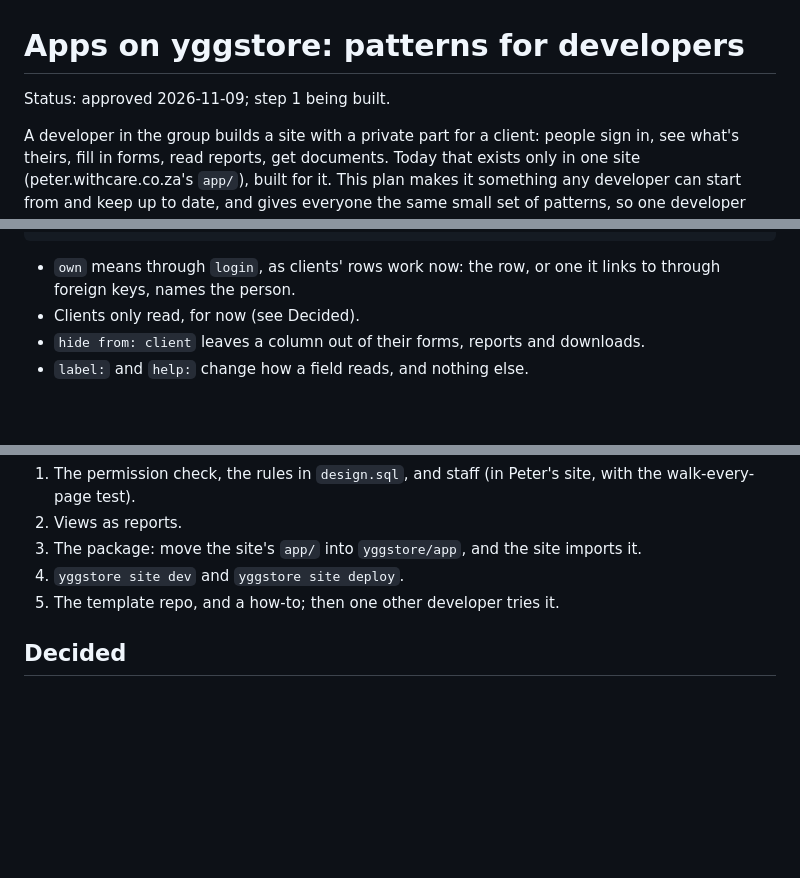
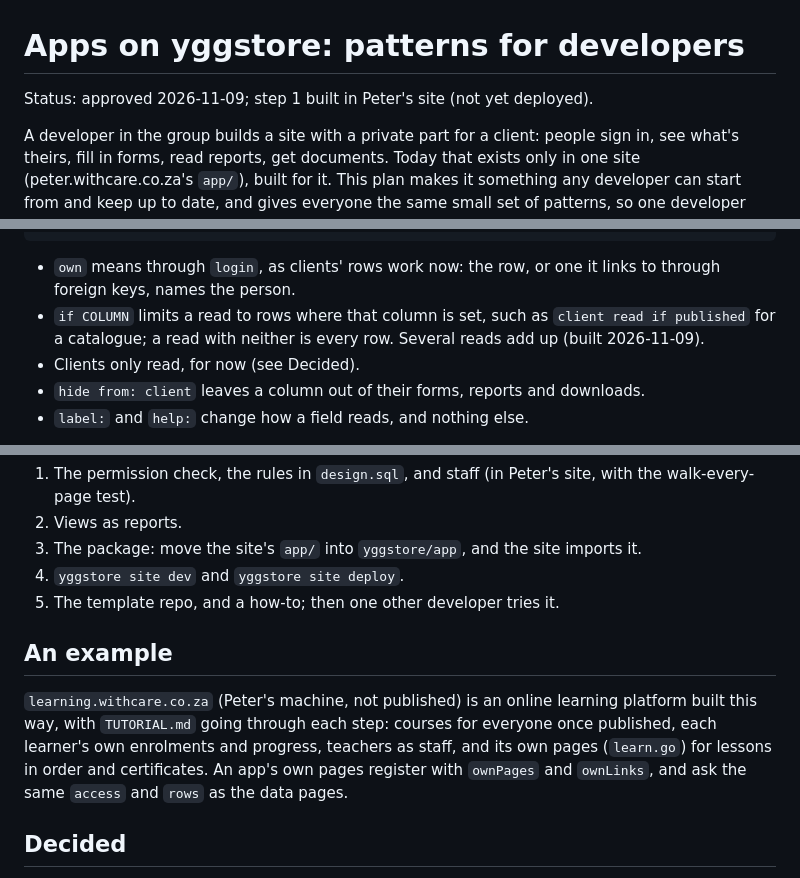
Before and after one commit to peterretief/yggstore, a Markdown page: docs/app-patterns.md, 3 parts joined by grey strips. Rendered like a GitHub page; blank space fills up the shorter version.

Commit message:
Apps on yggstore: read-if rules, own pages, and the learning example
Co-Authored-By: Claude Opus 5.5 <noreply@anthropic.com>

```diff
--- a/docs/app-patterns.md
+++ b/docs/app-patterns.md
@@ -1,6 +1,6 @@
 # Apps on yggstore: patterns for developers
 
-Status: approved 2026-11-09; step 1 being built.
+Status: approved 2026-11-09; step 1 built in Peter's site (not yet deployed).
 
 A developer in the group builds a site with a private part for a client: people
 sign in, see what's theirs, fill in forms, read reports, get documents. Today
@@ -58,6 +58,9 @@ CREATE TABLE projects (
 
 - `own` means through `login`, as clients' rows work now: the row, or one it
   links to through foreign keys, names the person.
+- `if COLUMN` limits a read to rows where that column is set, such as
+  `client read if published` for a catalogue; a read with neither is every
+  row. Several reads add up (built 2026-11-09).
 - Clients only read, for now (see Decided).
 - `hide from: client` leaves a column out of their forms, reports and downloads.
 - `label:` and `help:` change how a field reads, and nothing else.
@@ -127,6 +130,15 @@ Peter's YGGSITES folder.
 4. `yggstore site dev` and `yggstore site deploy`.
 5. The template repo, and a how-to; then one other developer tries it.
 
+## An example
+
+`learning.withcare.co.za` (Peter's machine, not published) is an online
+learning platform built this way, with `TUTORIAL.md` going through each step:
+courses for everyone once published, each learner's own enrolments and
+progress, teachers as staff, and its own pages (`learn.go`) for lessons in
+order and certificates. An app's own pages register with `ownPages` and
+`ownLinks`, and ask the same `access` and `rows` as the data pages.
+
 ## Decided
 
 - **Roles are fixed:** admin, staff and client, the same in every app.
```
